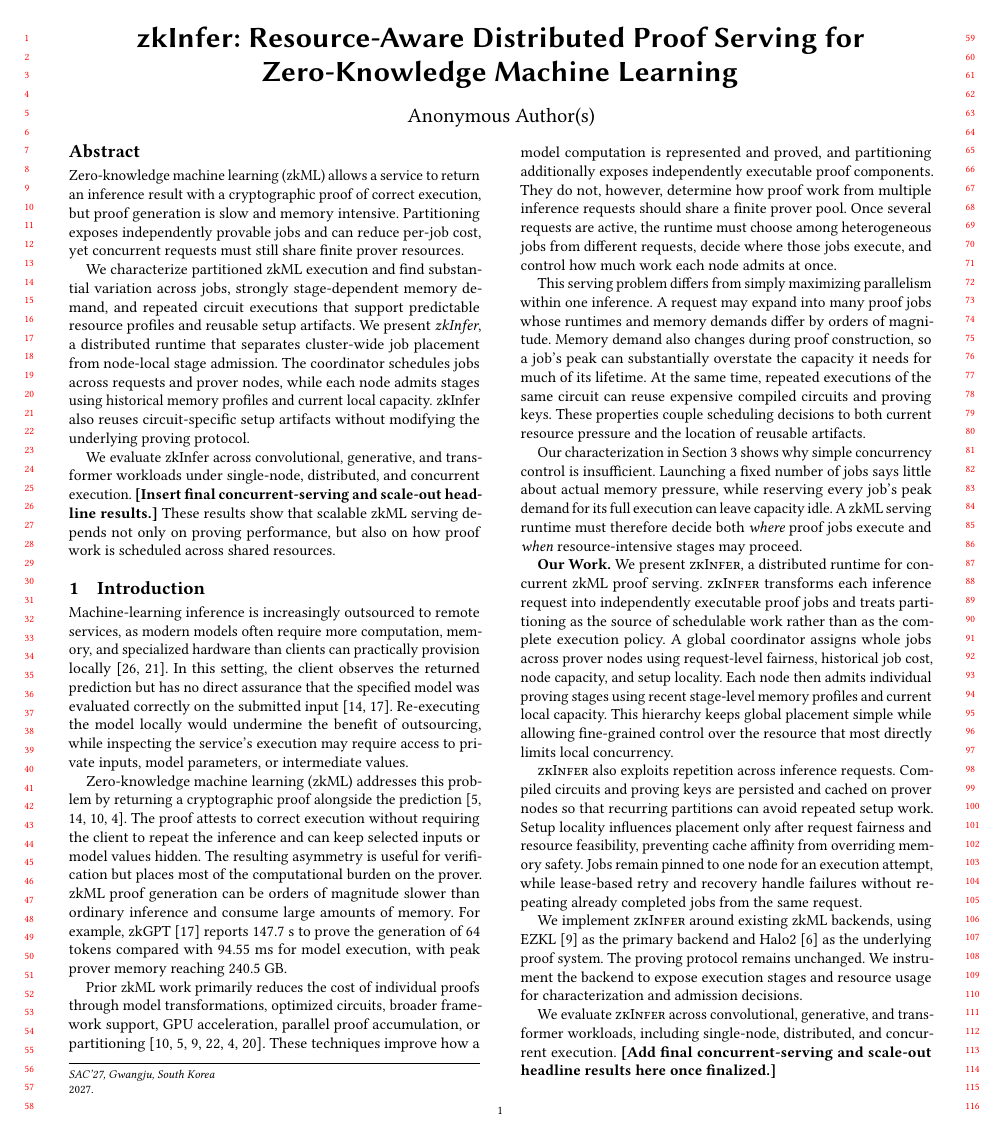
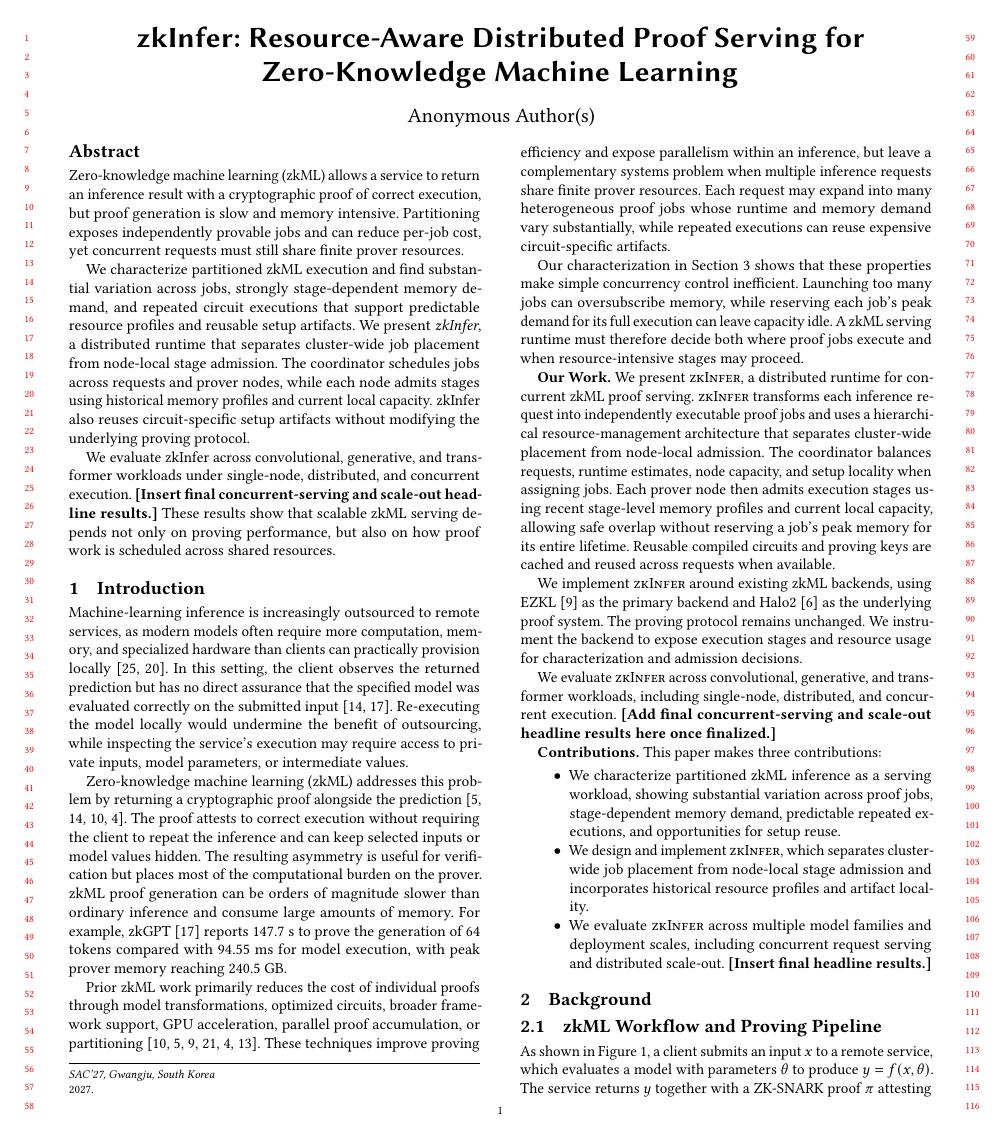
Before and after one commit to pw-02/sacdad27, a LaTeX paper (SAC27__DRAFT/main.tex, which reads SAC27__DRAFT/sections/introduction.tex): page 1 of 10. Compiled offline with pdfLaTeX.

Commit message:
Align introduction terminology and citations

```diff
--- a/SAC27__DRAFT/sections/introduction.tex
+++ b/SAC27__DRAFT/sections/introduction.tex
@@ -5,16 +5,12 @@ Machine-learning inference is increasingly outsourced to remote services, as mod
 
 Zero-knowledge machine learning (zkML) addresses this problem by returning a cryptographic proof alongside the prediction~\cite{chen2024zkml,kang2024scaling,boyuan2021zen,chen2025zktorch}. The proof attests to correct execution without requiring the client to repeat the inference and can keep selected inputs or model values hidden. The resulting asymmetry is useful for verification but places most of the computational burden on the prover. zkML proof generation can be orders of magnitude slower than ordinary inference and consume large amounts of memory. For example, zkGPT~\cite{qu2025zkgpt} reports 147.7~s to prove the generation of 64 tokens compared with 94.55~ms for model execution, with peak prover memory reaching 240.5~GB.
 
-Prior zkML work primarily reduces the cost of individual proofs through model transformations, optimized circuits, broader framework support, GPU acceleration, parallel proof accumulation, or partitioning~\cite{boyuan2021zen,chen2024zkml,ezkl,sin2024zkllm,chen2025zktorch,sanjaya2026zkcomposer}. These techniques improve how a model computation is represented and proved, and partitioning additionally exposes independently executable proof components. They do not, however, determine how proof work from multiple inference requests should share a finite prover pool. Once several requests are active, the runtime must choose among heterogeneous jobs from different requests, decide where those jobs execute, and control how much work each node admits at once.
+Prior zkML work primarily reduces the cost of individual proofs through model transformations, optimized circuits, broader framework support, GPU acceleration, parallel proof accumulation, or partitioning~\cite{boyuan2021zen,chen2024zkml,ezkl,sin2024zkllm,chen2025zktorch,ivanov2025dsperse}. These techniques improve proving efficiency and expose parallelism within an inference, but leave a complementary systems problem when multiple inference requests share finite prover resources. Each request may expand into many heterogeneous proof jobs whose runtime and memory demand vary substantially, while repeated executions can reuse expensive circuit-specific artifacts.
 
-This serving problem differs from simply maximizing parallelism within one inference. A request may expand into many proof jobs whose runtimes and memory demands differ by orders of magnitude. Memory demand also changes during proof construction, so a job's peak can substantially overstate the capacity it needs for much of its lifetime. At the same time, repeated executions of the same circuit can reuse expensive compiled circuits and proving keys. These properties couple scheduling decisions to both current resource pressure and the location of reusable artifacts.
-
-Our characterization in Section~\ref{sec:characterization} shows why simple concurrency control is insufficient. Launching a fixed number of jobs says little about actual memory pressure, while reserving every job's peak demand for its full execution can leave capacity idle. A zkML serving runtime must therefore decide both \emph{where} proof jobs execute and \emph{when} resource-intensive stages may proceed.
+Our characterization in Section~\ref{sec:characterization} shows that these properties make simple concurrency control inefficient. Launching too many jobs can oversubscribe memory, while reserving each job's peak demand for its full execution can leave capacity idle. A zkML serving runtime must therefore decide both where proof jobs execute and when resource-intensive stages may proceed.
 
 \textbf{Our Work.}
-We present \TITLE{}, a distributed runtime for concurrent zkML proof serving. \TITLE{} transforms each inference request into independently executable proof jobs and treats partitioning as the source of schedulable work rather than as the complete execution policy. A global coordinator assigns whole jobs across prover nodes using request-level fairness, historical job cost, node capacity, and setup locality. Each node then admits individual proving stages using recent stage-level memory profiles and current local capacity. This hierarchy keeps global placement simple while allowing fine-grained control over the resource that most directly limits local concurrency.
-
-\TITLE{} also exploits repetition across inference requests. Compiled circuits and proving keys are persisted and cached on prover nodes so that recurring partitions can avoid repeated setup work. Setup locality influences placement only after request fairness and resource feasibility, preventing cache affinity from overriding memory safety. Jobs remain pinned to one node for an execution attempt, while lease-based retry and recovery handle failures without repeating already completed jobs from the same request.
+We present \TITLE{}, a distributed runtime for concurrent zkML proof serving. \TITLE{} transforms each inference request into independently executable proof jobs and uses a hierarchical resource-management architecture that separates cluster-wide placement from node-local admission. The coordinator balances requests, runtime estimates, node capacity, and setup locality when assigning jobs. Each prover node then admits execution stages using recent stage-level memory profiles and current local capacity, allowing safe overlap without reserving a job's peak memory for its entire lifetime. Reusable compiled circuits and proving keys are cached and reused across requests when available.
 
 We implement \TITLE{} around existing zkML backends, using EZKL~\cite{ezkl} as the primary backend and Halo2~\cite{halo2} as the underlying proof system. The proving protocol remains unchanged. We instrument the backend to expose execution stages and resource usage for characterization and admission decisions.
 
@@ -23,6 +19,6 @@ We evaluate \TITLE{} across convolutional, generative, and transformer workloads
 \textbf{Contributions.} This paper makes three contributions:
 \begin{itemize}
     \item We characterize partitioned zkML inference as a serving workload, showing substantial variation across proof jobs, stage-dependent memory demand, predictable repeated executions, and opportunities for setup reuse.
-    \item We design and implement \TITLE{}, which separates cluster-wide job placement from node-local stage admission and incorporates historical resource profiles and artifact locality without changing the underlying proving protocol.
+    \item We design and implement \TITLE{}, which separates cluster-wide job placement from node-local stage admission and incorporates historical resource profiles and artifact locality.
     \item We evaluate \TITLE{} across multiple model families and deployment scales, including concurrent request serving and distributed scale-out. \textbf{[Insert final headline results.]}
 \end{itemize}
```
